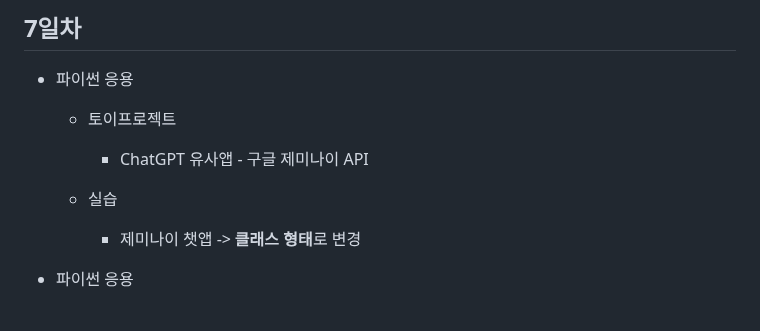
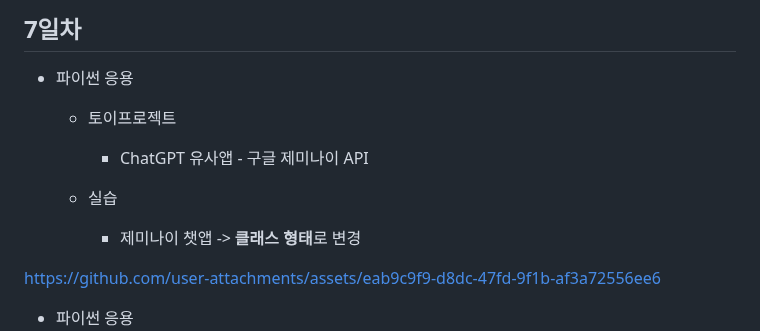
Before and after one commit to codusK23/iot-python-2025, a Markdown page: README.md, the part around the change. Drawn GitHub-style; blank space fills up the shorter version.

```diff
--- a/README.md
+++ b/README.md
@@ -211,6 +211,10 @@ https://github.com/user-attachments/assets/416a6b22-1642-449d-9d28-7012110c79d6
     - 실습
         - 제미나이 챗앱 -> **클래스 형태**로 변경
 
+
+https://github.com/user-attachments/assets/eab9c9f9-d8dc-47fd-9f1b-af3a72556ee6
+
+
 - 파이썬 응용
     - 실행파일 만들기
         - `pyinstaller` 모듈 설치
```
